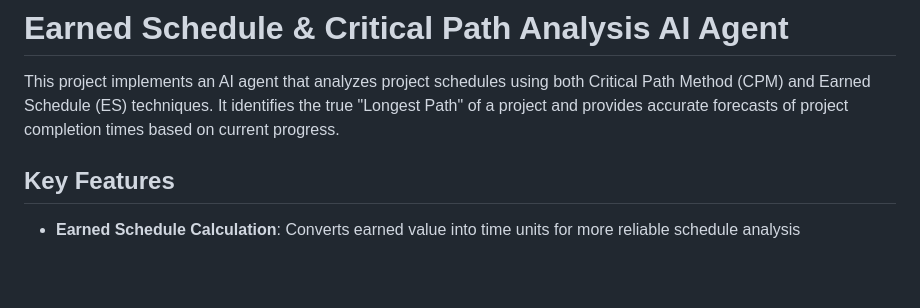
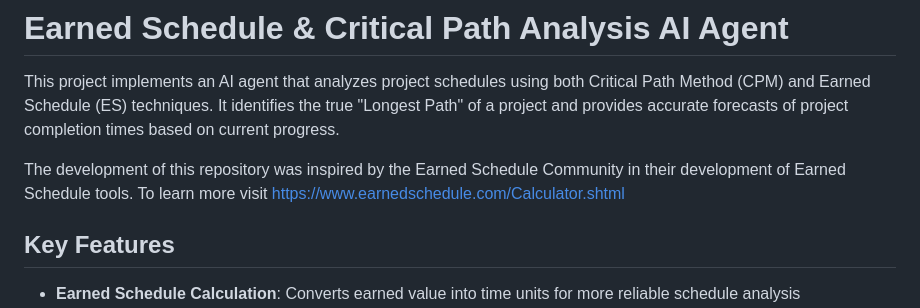
Before and after one commit to ai-in-pm/ES---Agent---Longest-Path, a Markdown page: README.md, the part around the change. Rendered like a GitHub page; blank space fills up the shorter version.

```diff
--- a/README.md
+++ b/README.md
@@ -1,6 +1,10 @@
 # Earned Schedule & Critical Path Analysis AI Agent
 
 This project implements an AI agent that analyzes project schedules using both Critical Path Method (CPM) and Earned Schedule (ES) techniques. It identifies the true "Longest Path" of a project and provides accurate forecasts of project completion times based on current progress.
+
+The development of this repository was inspired by the Earned Schedule Community in their development of Earned Schedule tools. To learn more visit https://www.earnedschedule.com/Calculator.shtml
+
+
 
 ## Key Features
 
```
